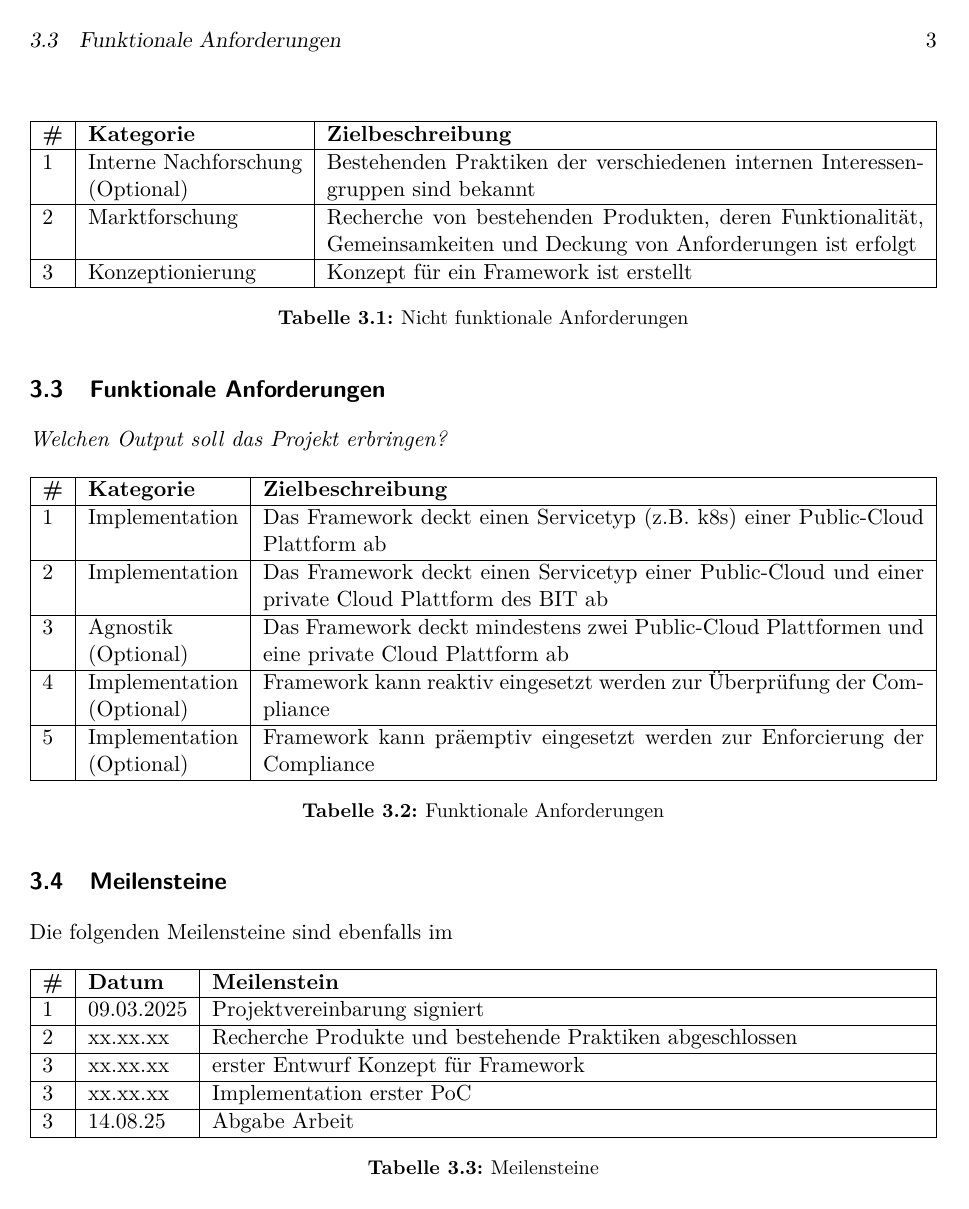
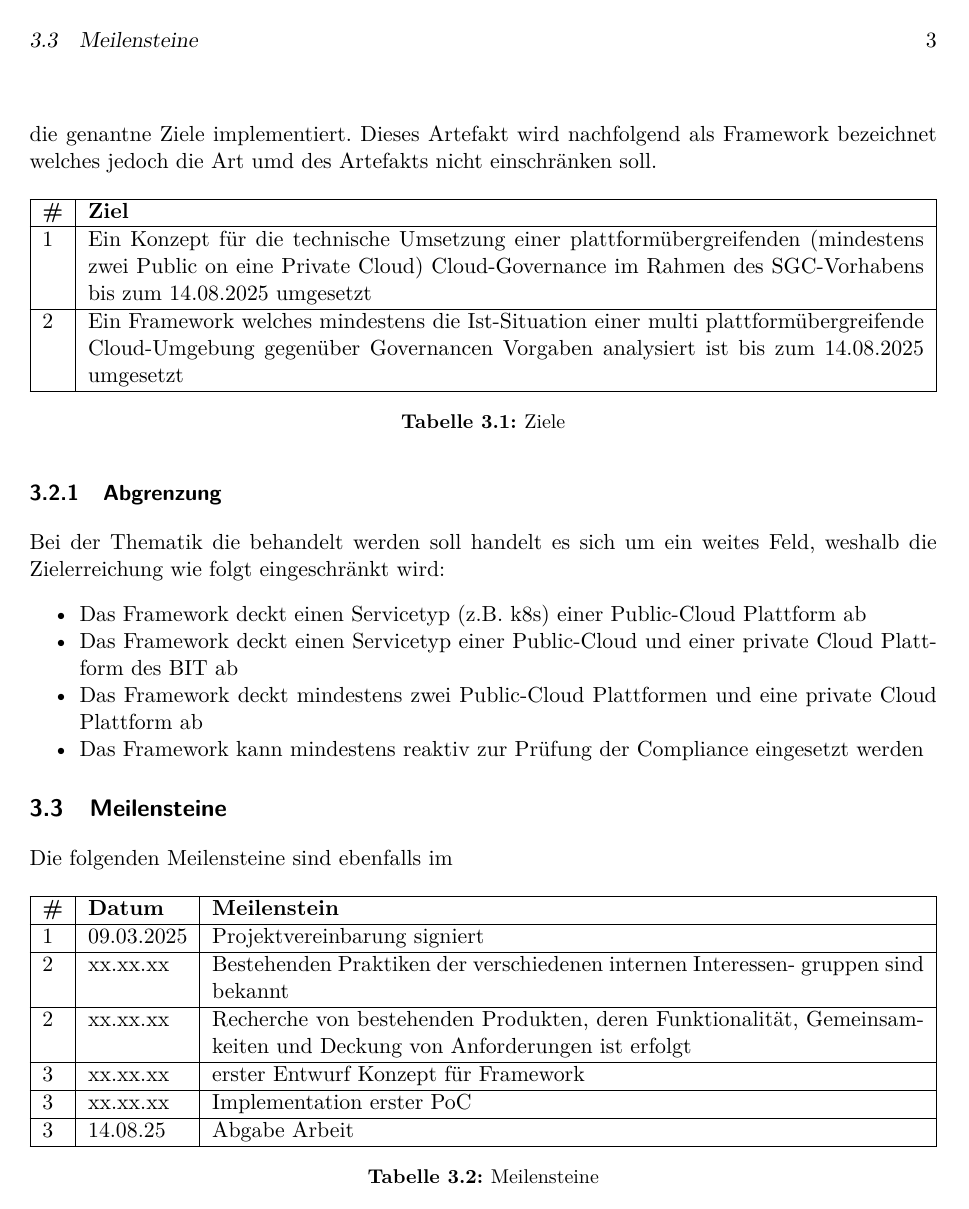
Before and after one commit to IP-Cloud-Governance/ip-project-agreement, a LaTeX document (ip5-project-agreement.tex, which reads sections/zielsetzung.tex): page 5 of 36. Compiled offline with pdfLaTeX.

Commit message:
docs: :rocket: Add output from meeting from the 05.03

```diff
--- a/sections/zielsetzung.tex
+++ b/sections/zielsetzung.tex
@@ -39,54 +41,30 @@ Um verschiedenen Regelwerke (Si001 etc.) einheitlich anzuwenden ist eine Art Spr
+Die folgenden Ziele gelten für die gesamte Arbeit und orientieren sich an den Forschungsfragen. Aktuell wird davon ausgegnagen dass die Erkenntinsse in einem Artefakt resultieren welches die genantne Ziele implementiert. Dieses Artefakt wird nachfolgend als Framework bezeichnet welches jedoch die Art umd des Artefakts nicht einschränken soll.
 
 \begin{table}[H]
     \centering
-    \begin{tabularx}{\textwidth}{|l|l|X|}
+    \begin{tabularx}{\textwidth}{|l|X|}
         \hline
-        \textbf{\#} & \textbf{Kategorie} & \textbf{Zielbeschreibung} \\
+        \textbf{\#} & \textbf{Ziel} \\
         \hline
-        1 & \vtop{\hbox{\strut Interne Nachforschung}\hbox{\strut (Optional)}} & Bestehenden Praktiken der verschiedenen internen Interessengruppen sind bekannt \\
+        1 & Ein Konzept für die technische Umsetzung einer plattformübergreifenden (mindestens zwei Public on eine Private Cloud) Cloud-Governance im Rahmen des SGC-Vorhabens bis zum 14.08.2025 umgesetzt \\
         \hline
-        2 & Marktforschung & Recherche von bestehenden Produkten, deren Funktionalität, Gemeinsamkeiten und Deckung von Anforderungen ist erfolgt \\
-        % TODO Anforderungen im sinne von wie die bestehenden policies ausgelegt / interpretiert werden \newline
-        % TODO Produkte bspw CSPM, CIEM, CWPP
-        \hline
-        3 & Konzeptionierung & Konzept für ein Framework ist erstellt \\
-        % TODO Erste Idee DSL, Labeling, offen fürs effektive enforcement, einbeziehen verschiedene SecOffs
+        2 & Ein Framework welches mindestens die Ist-Situation einer multi plattformübergreifende Cloud-Umgebung gegenüber Governancen Vorgaben analysiert ist bis zum 14.08.2025 umgesetzt  \\
         \hline
     \end{tabularx}
-    \caption{Nicht funktionale Anforderungen}
-    \label{tab:nonfunctional-requirements}
+    \caption{Ziele}
+    \label{tab:goals}
 \end{table}
 
-\subsection{Funktionale Anforderungen}
+\subsubsection{Abgrenzung}
 
-\textit{Welchen Output soll das Projekt erbringen?}
+Bei der Thematik die behandelt werden soll handelt es sich um ein weites Feld, weshalb die Zielerreichung wie folgt eingeschränkt wird:
 
-\begin{table}[H]
-    \centering
-    \begin{tabularx}{\textwidth}{|l|l|X|}
-        \hline
-        \textbf{\#} & \textbf{Kategorie} & \textbf{Zielbeschreibung} \\
-        \hline
-        1 & Implementation & Das Framework deckt einen Servicetyp (z.B. k8s) einer Public-Cloud Plattform ab
-        \\
-        \hline
-        2 & Implementation & Das Framework deckt einen Servicetyp einer Public-Cloud und einer private Cloud Plattform des BIT ab
-        \\
-        \hline
-        3 & \vtop{\hbox{\strut Agnostik}\hbox{\strut (Optional)}} & Das Framework deckt mindestens zwei Public-Cloud Plattformen und eine private Cloud Plattform ab
-        % TODO Erste Idee DSL, Labeling, offen fürs effektive enforcement, einbeziehen verschiedene SecOffs
-        \\
-        \hline
-        4 & \vtop{\hbox{\strut Implementation}\hbox{\strut (Optional)}}  & Framework kann reaktiv eingesetzt werden zur Überprüfung der Compliance
-        \\
-        \hline
-        5 & \vtop{\hbox{\strut Implementation}\hbox{\strut (Optional)}} & Framework kann präemptiv eingesetzt werden zur Enforcierung der Compliance
-        \\
-        \hline
-    \end{tabularx}
-    \caption{Funktionale Anforderungen}
-    \label{tab:functional-requirements}
-\end{table}
+\begin{itemize}
+    \item Das Framework deckt einen Servicetyp (z.B. k8s) einer Public-Cloud Plattform ab
+    \item Das Framework deckt einen Servicetyp einer Public-Cloud und einer private Cloud Plattform des BIT ab
+    \item Das Framework deckt mindestens zwei Public-Cloud Plattformen und eine private Cloud Plattform ab
+    \item Das Framework kann mindestens reaktiv zur Prüfung der Compliance eingesetzt werden
+\end{itemize}
 
 \subsection{Meilensteine}
 
@@ -101,7 +79,13 @@ Die folgenden Meilensteine sind ebenfalls im
         1 & 09.03.2025 & Projektvereinbarung signiert
         \\
         \hline
-        2 & xx.xx.xx & Recherche Produkte und bestehende Praktiken abgeschlossen
+        2 & xx.xx.xx & Bestehenden Praktiken der verschiedenen internen Interessen-
+        gruppen sind bekannt
+        % TODO Anforderungen im sinne von wie die bestehenden policies ausgelegt / interpretiert werden \newline
+        % TODO Produkte bspw CSPM, CIEM, CWPP
+        \\
+        \hline
+        2 & xx.xx.xx & Recherche von bestehenden Produkten, deren Funktionalität, Gemeinsamkeiten und Deckung von Anforderungen ist erfolgt
         % TODO Anforderungen im sinne von wie die bestehenden policies ausgelegt / interpretiert werden \newline
         % TODO Produkte bspw CSPM, CIEM, CWPP
         \\
```
Also changed, not shown: ip5-project-agreement.pdf (added), sections/zielsetzung.tex (12 more changed lines), 13 other files.
